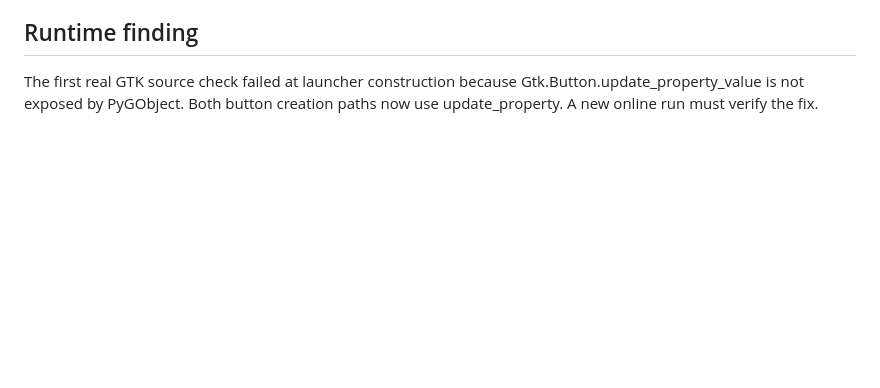
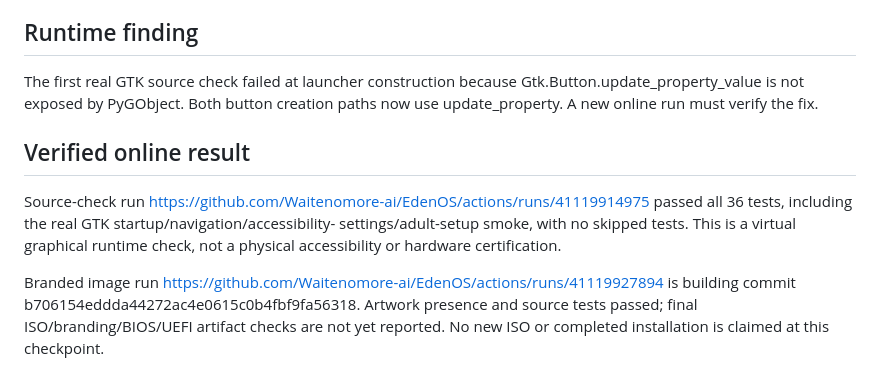
Before and after one commit to Waitenomore-ai/EdenOS, a Markdown page: docs/roadmap-100.md, the part around the change. GitHub-like rendering; blank space fills up the shorter version.

Commit message:
Record passing real GTK checks and current roadmap build status

```diff
--- a/docs/roadmap-100.md
+++ b/docs/roadmap-100.md
@@ -123,3 +123,15 @@ physical device or runtime evidence; **Pending** = not yet implemented/tested.
 The first real GTK source check failed at launcher construction because
 Gtk.Button.update_property_value is not exposed by PyGObject. Both button
 creation paths now use update_property. A new online run must verify the fix.
+
+## Verified online result
+
+Source-check run https://github.com/Waitenomore-ai/EdenOS/actions/runs/41119914975
+passed all 36 tests, including the real GTK startup/navigation/accessibility-
+settings/adult-setup smoke, with no skipped tests. This is a virtual graphical
+runtime check, not a physical accessibility or hardware certification.
+
+Branded image run https://github.com/Waitenomore-ai/EdenOS/actions/runs/41119927894
+is building commit b706154eddda44272ac4e0615c0b4fbf9fa56318. Artwork presence and
+source tests passed; final ISO/branding/BIOS/UEFI artifact checks are not yet
+reported. No new ISO or completed installation is claimed at this checkpoint.
```
